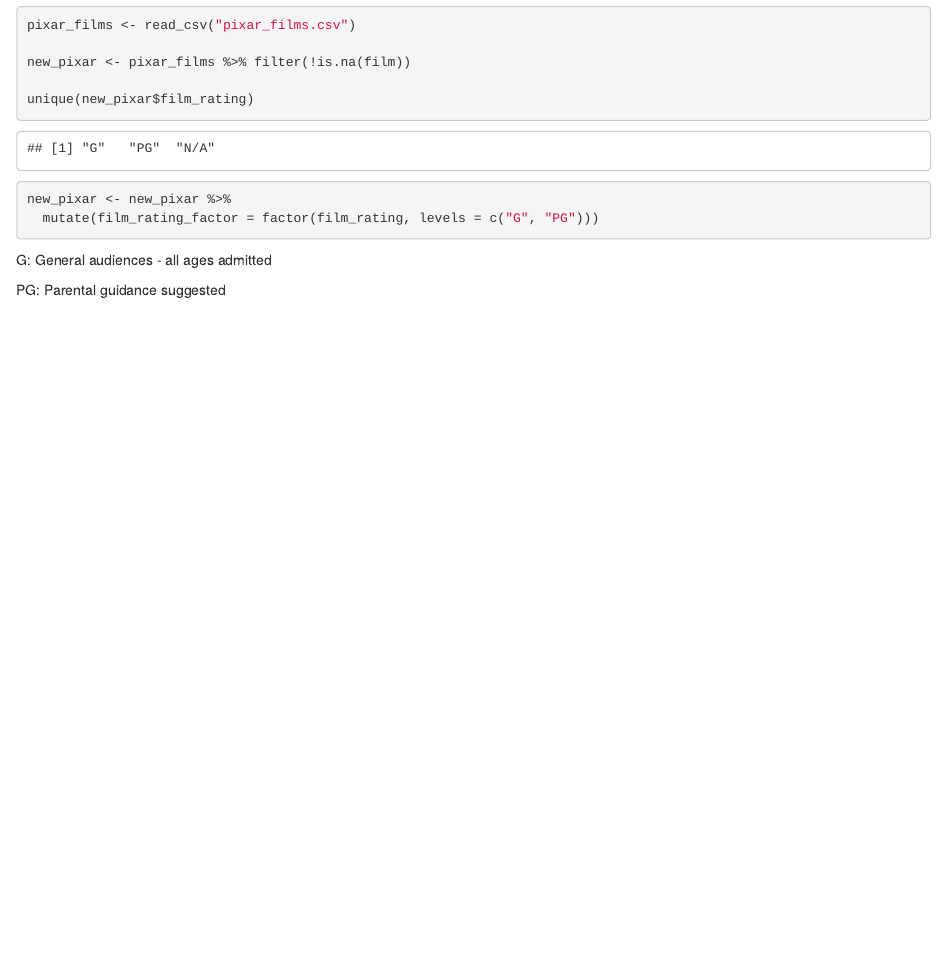
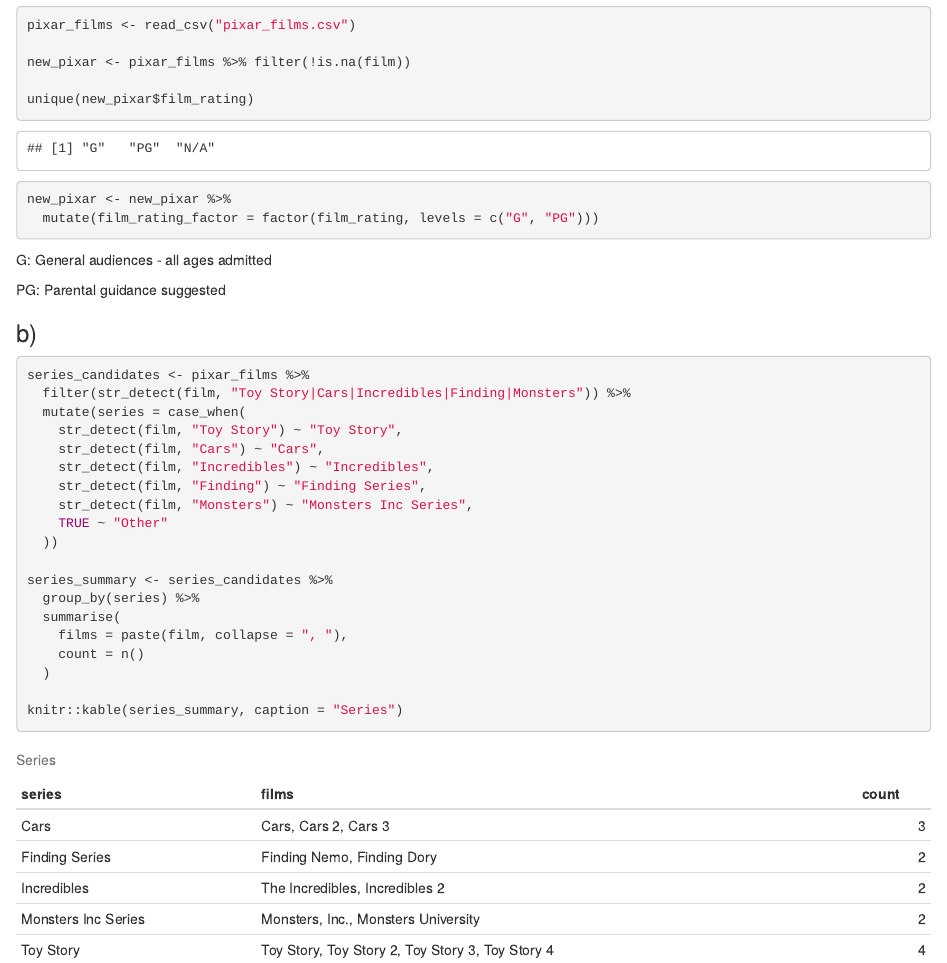
Before and after one commit to KrasseNuss/exeRcise-sheet-3, an R Markdown document (Exercise#3_Xaver-Köppl_12565573.Rmd): the page in a window 1100 px wide, from 640 px down. Rendered offline with R 4.5, knitr and Pandoc, with nearby package versions.

Commit message:
Aufgabe 3b verbessert

````diff
--- a/Exercise#3_Xaver-Köppl_12565573.Rmd
+++ b/Exercise#3_Xaver-Köppl_12565573.Rmd
@@ -50,3 +50,28 @@
 G: General audiences - all ages admitted
 
 PG: Parental guidance suggested
+
+### b)
+
+```{r film series, echo=TRUE, error=FALSE, message=FALSE}
+series_candidates <- pixar_films %>%
+  filter(str_detect(film, "Toy Story|Cars|Incredibles|Finding|Monsters")) %>%
+  mutate(series = case_when(
+    str_detect(film, "Toy Story") ~ "Toy Story",
+    str_detect(film, "Cars") ~ "Cars",
+    str_detect(film, "Incredibles") ~ "Incredibles",
+    str_detect(film, "Finding") ~ "Finding Series",
+    str_detect(film, "Monsters") ~ "Monsters Inc Series",
+    TRUE ~ "Other"
+  ))
+
+series_summary <- series_candidates %>%
+  group_by(series) %>%
+  summarise(
+    films = paste(film, collapse = ", "),
+    count = n()
+  )
+
+knitr::kable(series_summary, caption = "Series")
+
+```
````
